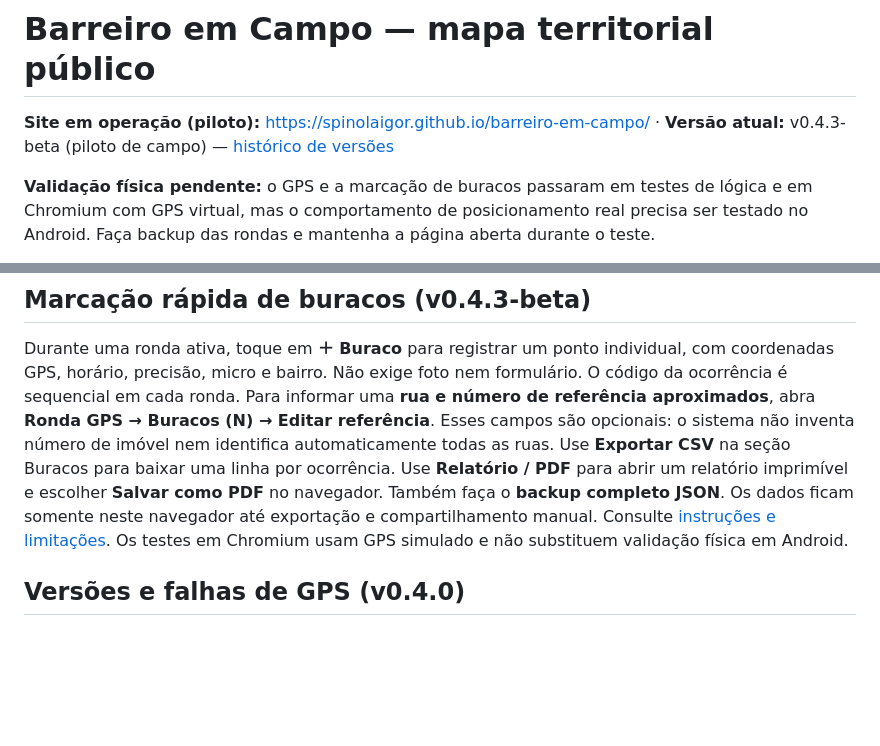
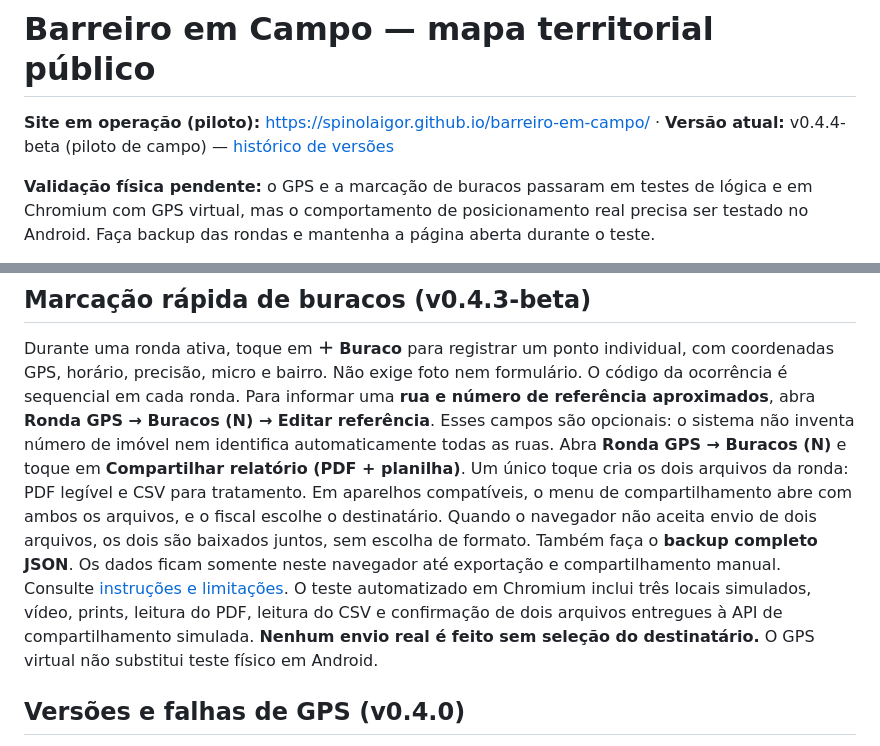
Before and after one commit to spinolaigor/barreiro-em-campo, a Markdown page: README.md, 2 parts joined by grey strips. GitHub-like rendering; blank space fills up the shorter version.

Commit message:
docs: manual para fiscais sem escolha de formatos

```diff
--- a/README.md
+++ b/README.md
@@ -1,6 +1,6 @@
 # Barreiro em Campo — mapa territorial público
 
-**Site em operação (piloto):** https://spinolaigor.github.io/barreiro-em-campo/ · **Versão atual:** v0.4.3-beta (piloto de campo) — [histórico de versões](VERSOES.md)
+**Site em operação (piloto):** https://spinolaigor.github.io/barreiro-em-campo/ · **Versão atual:** v0.4.4-beta (piloto de campo) — [histórico de versões](VERSOES.md)
 
 **Validação física pendente:** o GPS e a marcação de buracos passaram em testes de lógica e em Chromium com GPS virtual, mas o comportamento de posicionamento real precisa ser testado no Android. Faça backup das rondas e mantenha a página aberta durante o teste.
 
@@ -51,8 +51,8 @@ A análise de percentual de ruas percorridas ou consideradas vistoriadas **não
 ## Marcação rápida de buracos (v0.4.3-beta)
 Durante uma ronda ativa, toque em **＋ Buraco** para registrar um ponto individual, com coordenadas GPS, horário, precisão, micro e bairro. Não exige foto nem formulário.
 O código da ocorrência é sequencial em cada ronda. Para informar uma **rua e número de referência aproximados**, abra **Ronda GPS → Buracos (N) → Editar referência**. Esses campos são opcionais: o sistema não inventa número de imóvel nem identifica automaticamente todas as ruas.
-Use **Exportar CSV** na seção Buracos para baixar uma linha por ocorrência. Use **Relatório / PDF** para abrir um relatório imprimível e escolher **Salvar como PDF** no navegador. Também faça o **backup completo JSON**. Os dados ficam somente neste navegador até exportação e compartilhamento manual.
-Consulte [instruções e limitações](docs/OCORRENCIAS.md). Os testes em Chromium usam GPS simulado e não substituem validação física em Android.
+Abra **Ronda GPS → Buracos (N)** e toque em **Compartilhar relatório (PDF + planilha)**. Um único toque cria os dois arquivos da ronda: PDF legível e CSV para tratamento. Em aparelhos compatíveis, o menu de compartilhamento abre com ambos os arquivos, e o fiscal escolhe o destinatário. Quando o navegador não aceita envio de dois arquivos, os dois são baixados juntos, sem escolha de formato. Também faça o **backup completo JSON**. Os dados ficam somente neste navegador até exportação e compartilhamento manual.
+Consulte [instruções e limitações](docs/OCORRENCIAS.md). O teste automatizado em Chromium inclui três locais simulados, vídeo, prints, leitura do PDF, leitura do CSV e confirmação de dois arquivos entregues à API de compartilhamento simulada. **Nenhum envio real é feito sem seleção do destinatário.** O GPS virtual não substitui teste físico em Android.
 
 ## Versões e falhas de GPS (v0.4.0)
 
```
